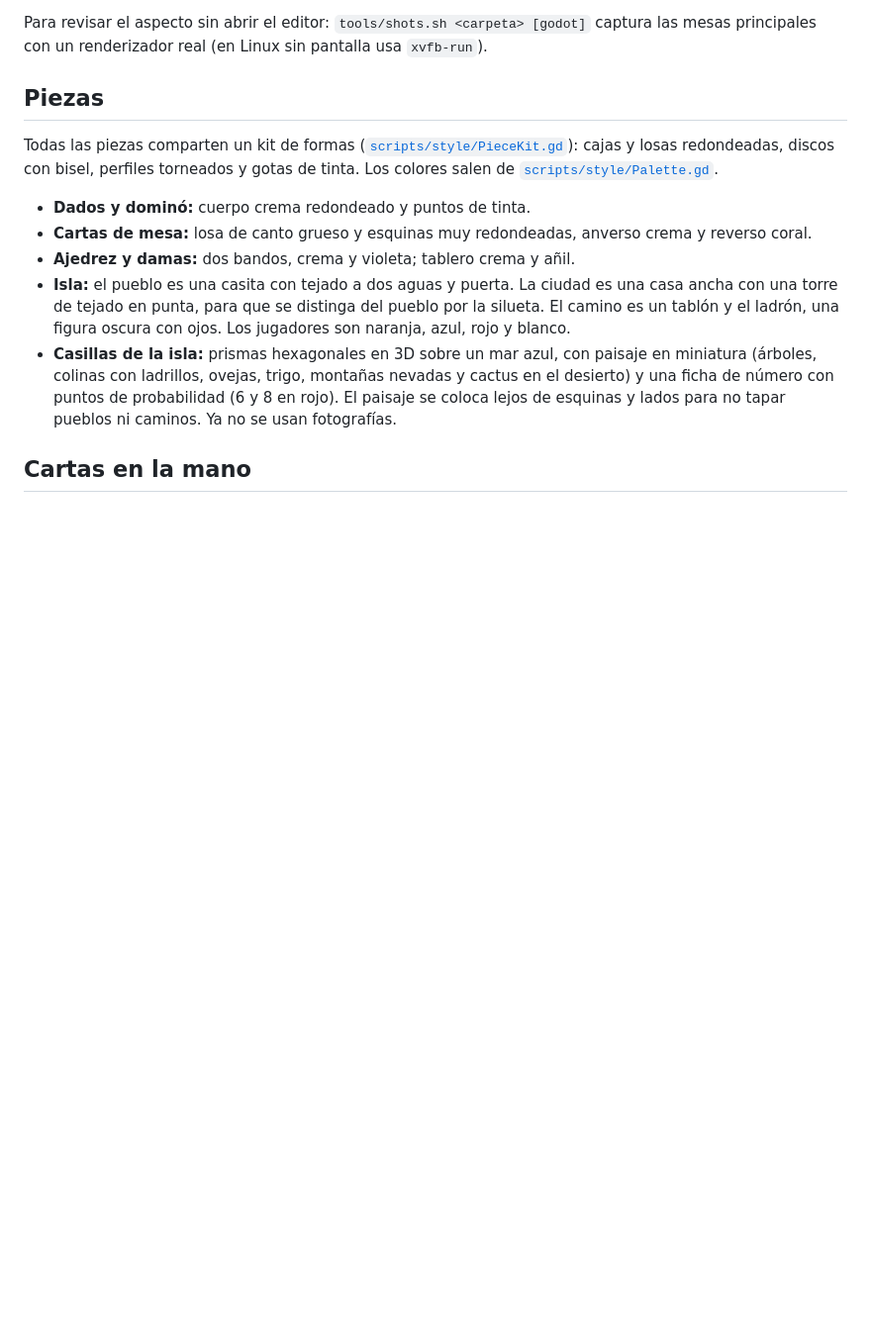
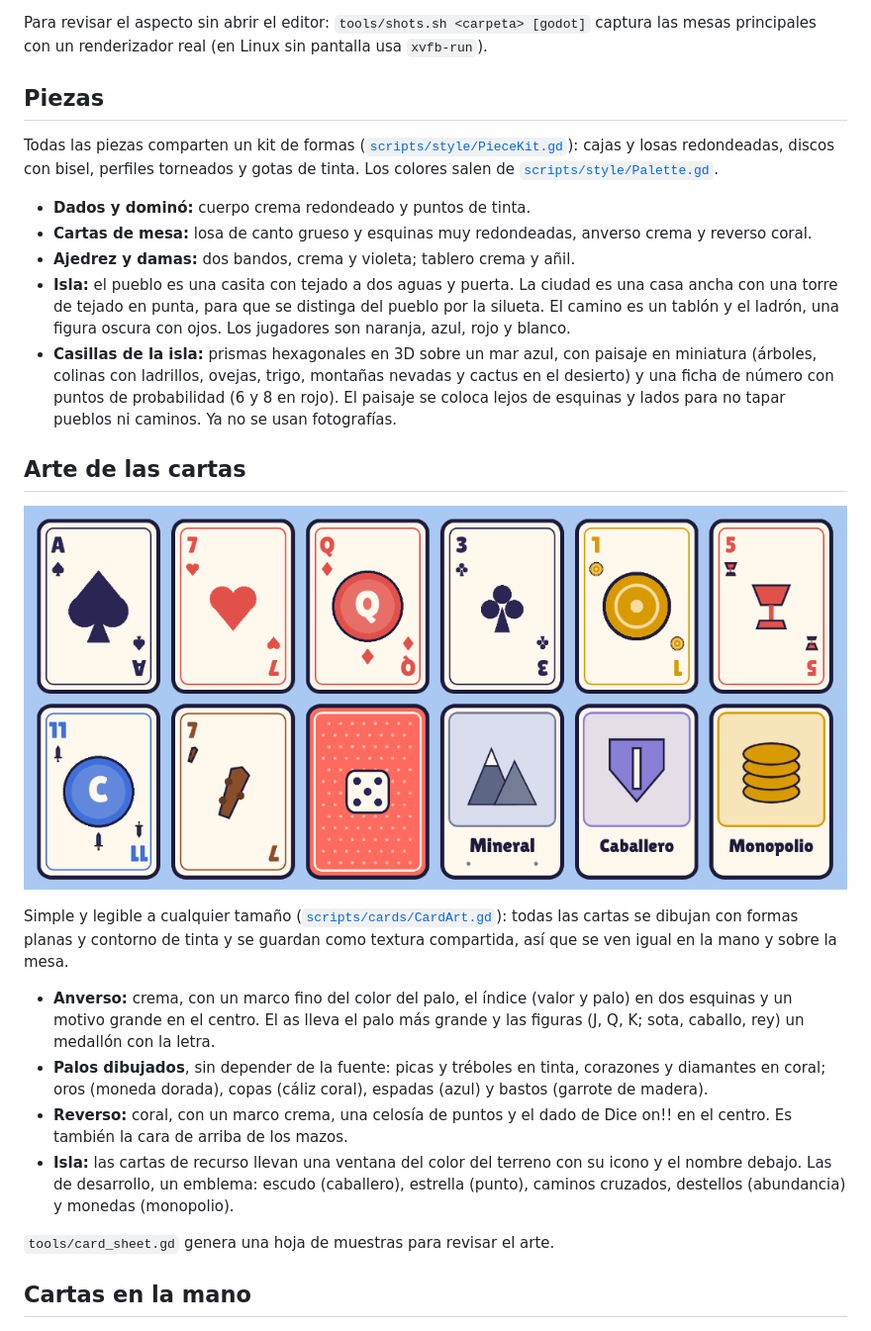
Before and after one commit to thecharlie00/Prueba-Ia-G, a Markdown page: docs/ARTE.md, the part around the change. Shown at 99% size. Drawn GitHub-style; pictures changed too: docs/img/cartas.png (added); blank space fills up the shorter version.

Commit message:
Arte de cartas simple y unificado
- CardArt: anverso crema con marco del color del palo, índices en dos
  esquinas y motivo central (as grande, medallón en las figuras); reverso
  coral con celosía y dado. Palos inglés y español dibujados con formas,
  sin depender de la fuente.
- Cartas de recurso y de desarrollo de la isla con ventana de color,
  icono o emblema y nombre.
- Mismo arte en la mano 3D, en las cartas de la mesa (dos caras) y en la
  cara superior de los mazos; las etiquetas de texto quedan ocultas.
- docs/ARTE.md y tools/card_sheet.gd para revisar el arte. 43 tests pasan.

Co-Authored-By: Claude Opus 5.5 <noreply@anthropic.com>
Claude-Session: https://claude.ai/code/session_019gkjbzc6UasVJiwpsaS1F9

```diff
--- a/docs/ARTE.md
+++ b/docs/ARTE.md
@@ -83,6 +83,19 @@ Todas las piezas comparten un kit de formas ([`scripts/style/PieceKit.gd`](../sc
 - **Isla:** el pueblo es una casita con tejado a dos aguas y puerta. La ciudad es una casa ancha con una torre de tejado en punta, para que se distinga del pueblo por la silueta. El camino es un tablón y el ladrón, una figura oscura con ojos. Los jugadores son naranja, azul, rojo y blanco.
 - **Casillas de la isla:** prismas hexagonales en 3D sobre un mar azul, con paisaje en miniatura (árboles, colinas con ladrillos, ovejas, trigo, montañas nevadas y cactus en el desierto) y una ficha de número con puntos de probabilidad (6 y 8 en rojo). El paisaje se coloca lejos de esquinas y lados para no tapar pueblos ni caminos. Ya no se usan fotografías.
 
+## Arte de las cartas
+
+![Muestras del arte de cartas](img/cartas.png)
+
+Simple y legible a cualquier tamaño ([`scripts/cards/CardArt.gd`](../scripts/cards/CardArt.gd)): todas las cartas se dibujan con formas planas y contorno de tinta y se guardan como textura compartida, así que se ven igual en la mano y sobre la mesa.
+
+- **Anverso:** crema, con un marco fino del color del palo, el índice (valor y palo) en dos esquinas y un motivo grande en el centro. El as lleva el palo más grande y las figuras (J, Q, K; sota, caballo, rey) un medallón con la letra.
+- **Palos dibujados**, sin depender de la fuente: picas y tréboles en tinta, corazones y diamantes en coral; oros (moneda dorada), copas (cáliz coral), espadas (azul) y bastos (garrote de madera).
+- **Reverso:** coral, con un marco crema, una celosía de puntos y el dado de Dice on!! en el centro. Es también la cara de arriba de los mazos.
+- **Isla:** las cartas de recurso llevan una ventana del color del terreno con su icono y el nombre debajo. Las de desarrollo, un emblema: escudo (caballero), estrella (punto), caminos cruzados, destellos (abundancia) y monedas (monopolio).
+
+`tools/card_sheet.gd` genera una hoja de muestras para revisar el arte.
+
 ## Cartas en la mano
 
 ![Manos 3D, isla, mesa de cartas, ajedrez y ludo](img/fase1-mesa-y-manos.png)
```
Also changed, not shown: 10 other files.
